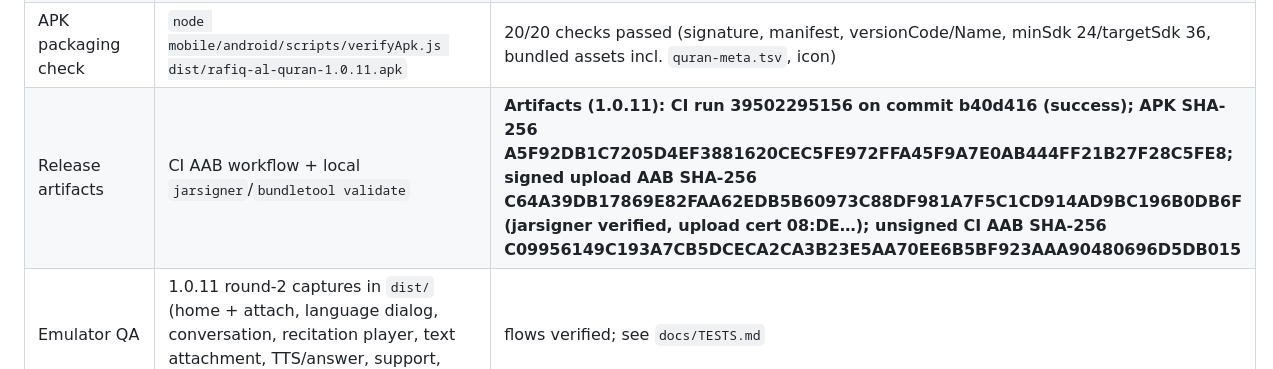
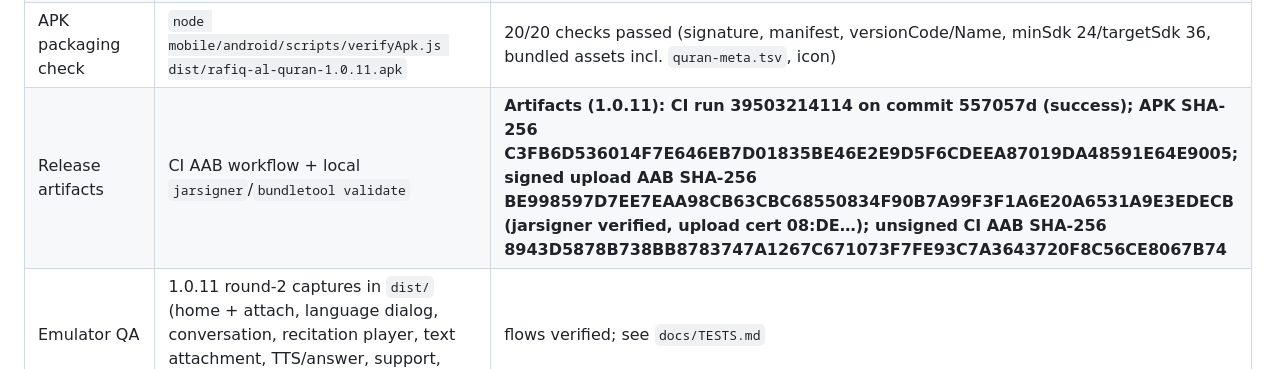
Before and after one commit to digitalinnovationagency2023-eng/rafiq-al-quran, a Markdown page: README.md, the part around the change. Drawn GitHub-style.

```diff
--- a/README.md
+++ b/README.md
@@ -137,7 +137,7 @@ repository.
 | Server data, retrieval, API, donations, safety, admin auth, AI assistance | `npm run test -w server` | 73 passed (58 baseline + 15 assistant) |
 | Native app core logic against real bundled assets (incl. conversation and recitation rights) | `node mobile/android/scripts/runLogicTests.js` | 67 passed (includes feature-help checks) |
 | APK packaging check | `node mobile/android/scripts/verifyApk.js dist/rafiq-al-quran-1.0.11.apk` | 20/20 checks passed (signature, manifest, versionCode/Name, minSdk 24/targetSdk 36, bundled assets incl. `quran-meta.tsv`, icon) |
-| Release artifacts | CI AAB workflow + local `jarsigner`/`bundletool validate` | **Artifacts (1.0.11): CI run 39502295156 on commit b40d416 (success); APK SHA-256 A5F92DB1C7205D4EF3881620CEC5FE972FFA45F9A7E0AB444FF21B27F28C5FE8; signed upload AAB SHA-256 C64A39DB17869E82FAA62EDB5B60973C88DF981A7F5C1CD914AD9BC196B0DB6F (jarsigner verified, upload cert 08:DE…); unsigned CI AAB SHA-256 C09956149C193A7CB5DCECA2CA3B23E5AA70EE6B5BF923AAA90480696D5DB015** |
+| Release artifacts | CI AAB workflow + local `jarsigner`/`bundletool validate` | **Artifacts (1.0.11): CI run 39503214114 on commit 557057d (success); APK SHA-256 C3FB6D536014F7E646EB7D01835BE46E2E9D5F6CDEEA87019DA48591E64E9005; signed upload AAB SHA-256 BE998597D7EE7EAA98CB63CBC68550834F90B7A99F3F1A6E20A6531A9E3EDECB (jarsigner verified, upload cert 08:DE…); unsigned CI AAB SHA-256 8943D5878B738BB8783747A1267C671073F7FE93C7A3643720F8C56CE8067B74** |
 | Emulator QA | 1.0.11 round-2 captures in `dist/` (home + attach, language dialog, conversation, recitation player, text attachment, TTS/answer, support, admin) | flows verified; see `docs/TESTS.md` |
 
 ## Guarantees encoded in the code and tests
```
Also changed, not shown: docs/TESTS.md (+4 -4 lines), docs/play/play-store-package.md (+2 -2 lines).
